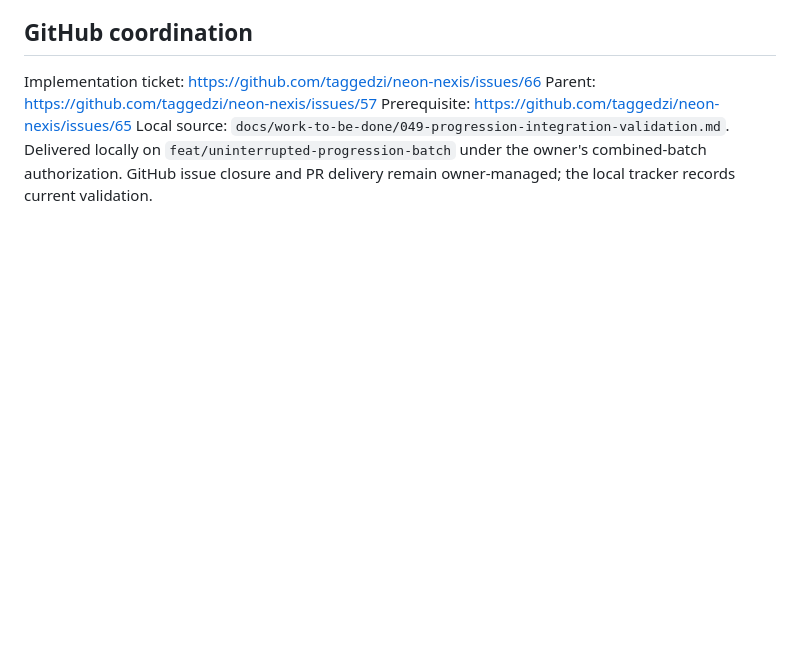
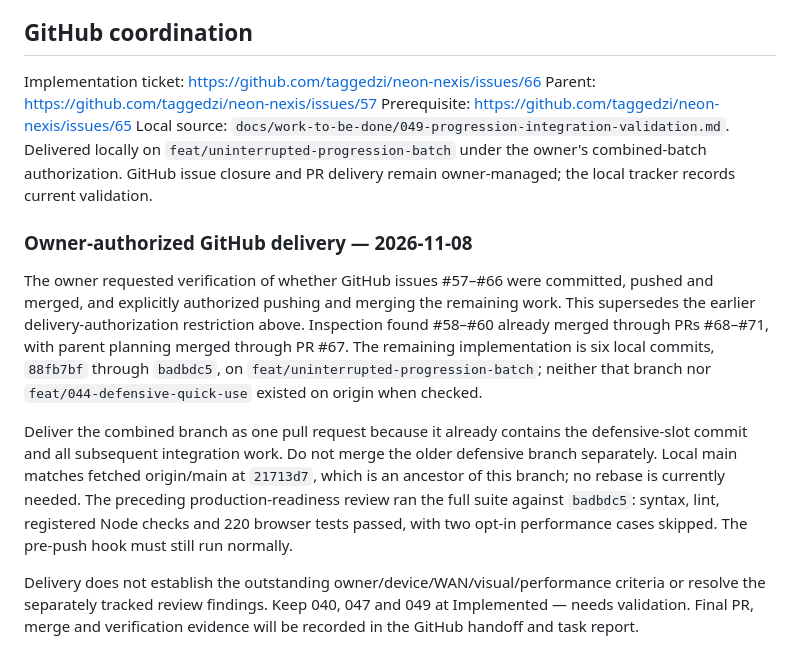
Before and after one commit to taggedzi/neon-nexis, a Markdown page: docs/work-to-be-done/049-progression-integration-validation.md, the part around the change. GitHub-like rendering; blank space fills up the shorter version.

```diff
--- a/docs/work-to-be-done/049-progression-integration-validation.md
+++ b/docs/work-to-be-done/049-progression-integration-validation.md
@@ -155,3 +155,26 @@ Parent: https://github.com/taggedzi/neon-nexis/issues/57
 Prerequisite: https://github.com/taggedzi/neon-nexis/issues/65
 Local source: `docs/work-to-be-done/049-progression-integration-validation.md`.
 Delivered locally on `feat/uninterrupted-progression-batch` under the owner's combined-batch authorization. GitHub issue closure and PR delivery remain owner-managed; the local tracker records current validation.
+
+### Owner-authorized GitHub delivery — 2026-11-08
+
+The owner requested verification of whether GitHub issues #57–#66 were committed,
+pushed and merged, and explicitly authorized pushing and merging the remaining
+work. This supersedes the earlier delivery-authorization restriction above.
+Inspection found #58–#60 already merged through PRs #68–#71, with parent planning
+merged through PR #67. The remaining implementation is six local commits,
+`88fb7bf` through `badbdc5`, on `feat/uninterrupted-progression-batch`; neither that
+branch nor `feat/044-defensive-quick-use` existed on origin when checked.
+
+Deliver the combined branch as one pull request because it already contains the
+defensive-slot commit and all subsequent integration work. Do not merge the
+older defensive branch separately. Local main matches fetched origin/main at
+`21713d7`, which is an ancestor of this branch; no rebase is currently needed.
+The preceding production-readiness review ran the full suite against `badbdc5`:
+syntax, lint, registered Node checks and 220 browser tests passed, with two
+opt-in performance cases skipped. The pre-push hook must still run normally.
+
+Delivery does not establish the outstanding owner/device/WAN/visual/performance
+criteria or resolve the separately tracked review findings. Keep 040, 047 and
+049 at Implemented — needs validation. Final PR, merge and verification evidence
+will be recorded in the GitHub handoff and task report.
```
Also changed, not shown: docs/work-to-be-done/README.md (+6 -0 lines).
